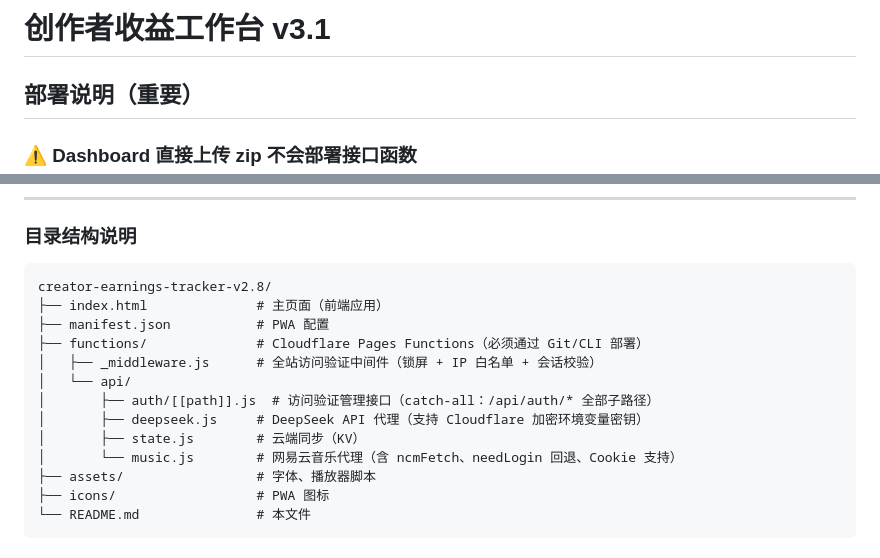
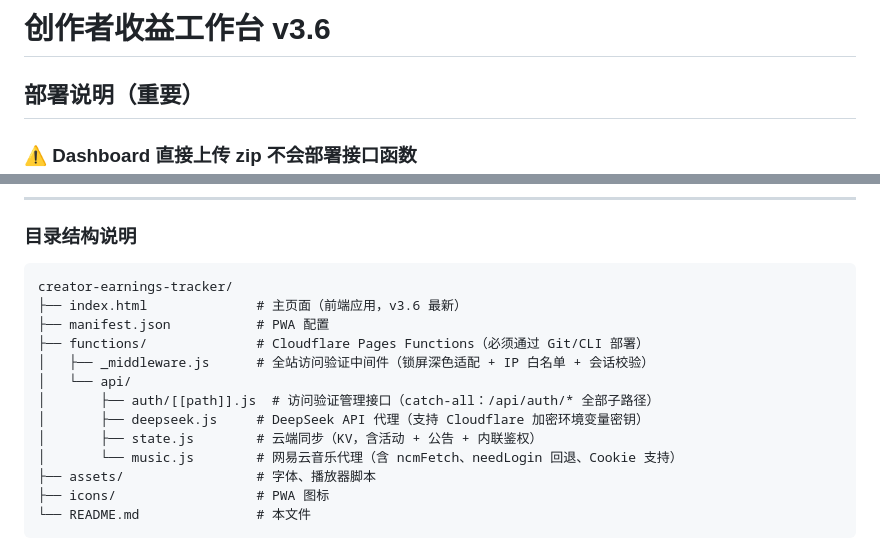
Before and after one commit to 62zxnxkcnmckcnkcjbnlschjxal/creator-earnings-tracker, a Markdown page: README.md, 2 parts joined by grey strips. GitHub-like rendering.

````diff
--- a/README.md
+++ b/README.md
@@ -1,4 +1,4 @@
-# 创作者收益工作台 v3.1
+# 创作者收益工作台 v3.6
 
 ## 部署说明（重要）
 
@@ -85,15 +85,15 @@ npx wrangler pages secret put DEEPSEEK_API_KEY --project-name <项目名>
 ### 目录结构说明
 
 ```
-creator-earnings-tracker-v2.8/
-├── index.html              # 主页面（前端应用）
+creator-earnings-tracker/
+├── index.html              # 主页面（前端应用，v3.6 最新）
 ├── manifest.json           # PWA 配置
 ├── functions/              # Cloudflare Pages Functions（必须通过 Git/CLI 部署）
-│   ├── _middleware.js      # 全站访问验证中间件（锁屏 + IP 白名单 + 会话校验）
+│   ├── _middleware.js      # 全站访问验证中间件（锁屏深色适配 + IP 白名单 + 会话校验）
 │   └── api/
 │       ├── auth/[[path]].js  # 访问验证管理接口（catch-all：/api/auth/* 全部子路径）
 │       ├── deepseek.js     # DeepSeek API 代理（支持 Cloudflare 加密环境变量密钥）
-│       ├── state.js        # 云端同步（KV）
+│       ├── state.js        # 云端同步（KV，含活动 + 公告 + 内联鉴权）
 │       └── music.js        # 网易云音乐代理（含 ncmFetch、needLogin 回退、Cookie 支持）
 ├── assets/                 # 字体、播放器脚本
 ├── icons/                  # PWA 图标
````
Also changed, not shown: other parts of README.md (+35 -0 lines).
